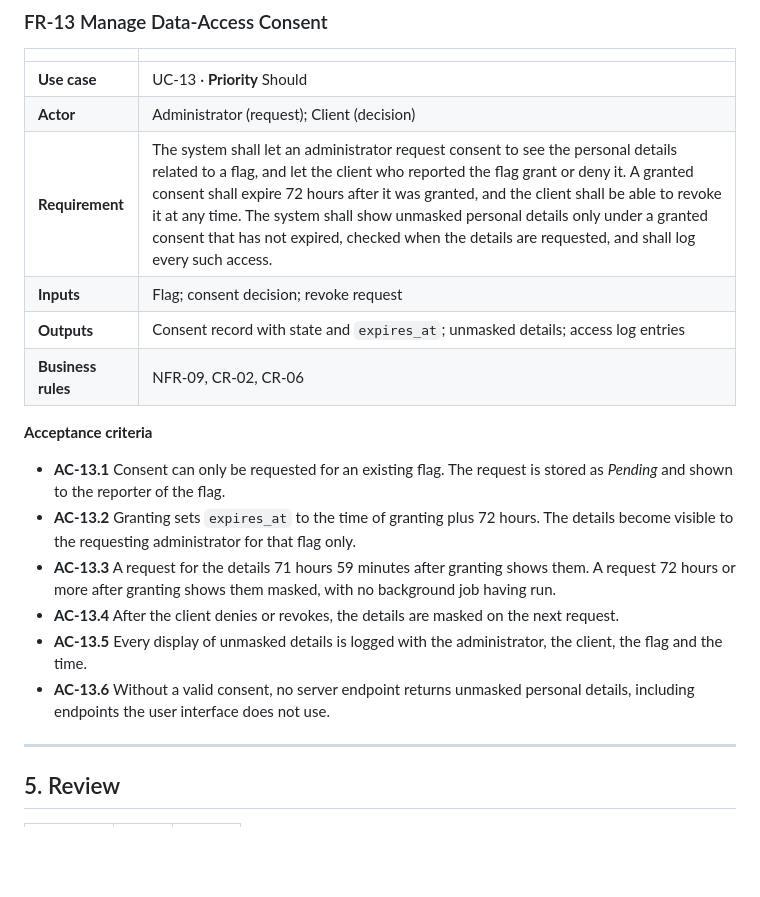
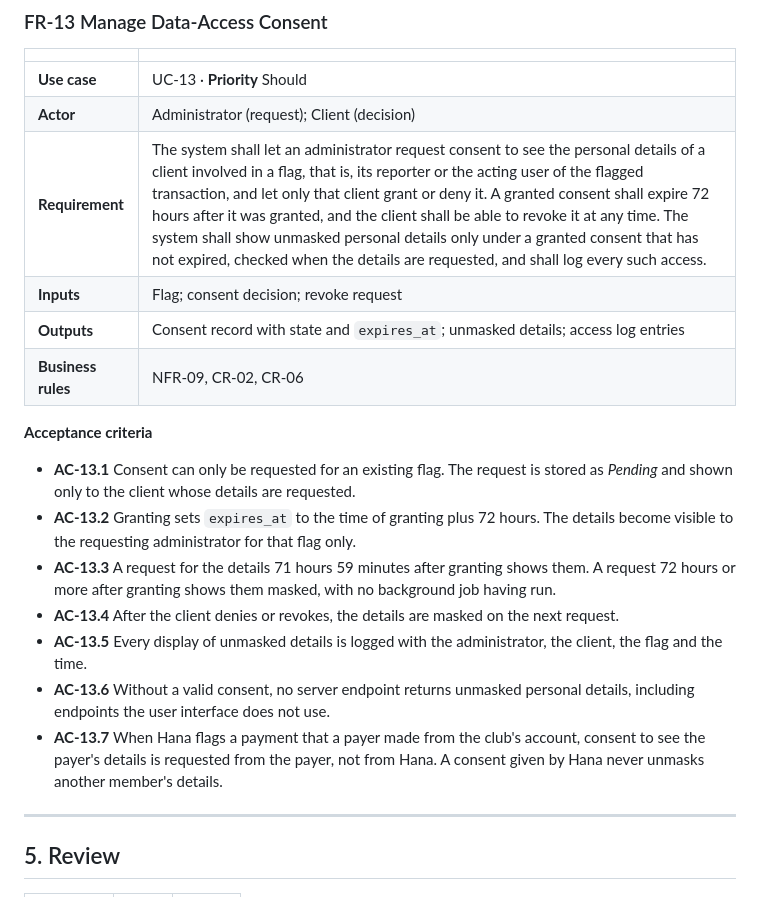
Before and after one commit to jon-tj/banking-app, a Markdown page: docs/interim/FR_Specification.md, the part around the change. Rendered like a GitHub page; blank space fills up the shorter version.

Commit message:
docs(interim): consent is given by the client whose details are shown
In a group the reporter (owner) and the acting user (payer) can differ; consent now comes from the data subject. UC-13, FR-13, AC-13.1, AC-13.7.

```diff
--- a/docs/interim/FR_Specification.md
+++ b/docs/interim/FR_Specification.md
@@ -324,18 +324,19 @@ Each FR maps to exactly one use case and each use case UC-01 to UC-13 to exactly
 |---|---|
 | **Use case** | UC-13 · **Priority** Should |
 | **Actor** | Administrator (request); Client (decision) |
-| **Requirement** | The system shall let an administrator request consent to see the personal details related to a flag, and let the client who reported the flag grant or deny it. A granted consent shall expire 72 hours after it was granted, and the client shall be able to revoke it at any time. The system shall show unmasked personal details only under a granted consent that has not expired, checked when the details are requested, and shall log every such access. |
+| **Requirement** | The system shall let an administrator request consent to see the personal details of a client involved in a flag, that is, its reporter or the acting user of the flagged transaction, and let only that client grant or deny it. A granted consent shall expire 72 hours after it was granted, and the client shall be able to revoke it at any time. The system shall show unmasked personal details only under a granted consent that has not expired, checked when the details are requested, and shall log every such access. |
 | **Inputs** | Flag; consent decision; revoke request |
 | **Outputs** | Consent record with state and `expires_at`; unmasked details; access log entries |
 | **Business rules** | NFR-09, CR-02, CR-06 |
 
 **Acceptance criteria**
-- **AC-13.1** Consent can only be requested for an existing flag. The request is stored as *Pending* and shown to the reporter of the flag.
+- **AC-13.1** Consent can only be requested for an existing flag. The request is stored as *Pending* and shown only to the client whose details are requested.
 - **AC-13.2** Granting sets `expires_at` to the time of granting plus 72 hours. The details become visible to the requesting administrator for that flag only.
 - **AC-13.3** A request for the details 71 hours 59 minutes after granting shows them. A request 72 hours or more after granting shows them masked, with no background job having run.
 - **AC-13.4** After the client denies or revokes, the details are masked on the next request.
 - **AC-13.5** Every display of unmasked details is logged with the administrator, the client, the flag and the time.
 - **AC-13.6** Without a valid consent, no server endpoint returns unmasked personal details, including endpoints the user interface does not use.
+- **AC-13.7** When Hana flags a payment that a payer made from the club's account, consent to see the payer's details is requested from the payer, not from Hana. A consent given by Hana never unmasks another member's details.
 
 ---
 
```
Also changed, not shown: docs/interim/FBD_Interim.md (+1 -1 lines), 1 other file.
